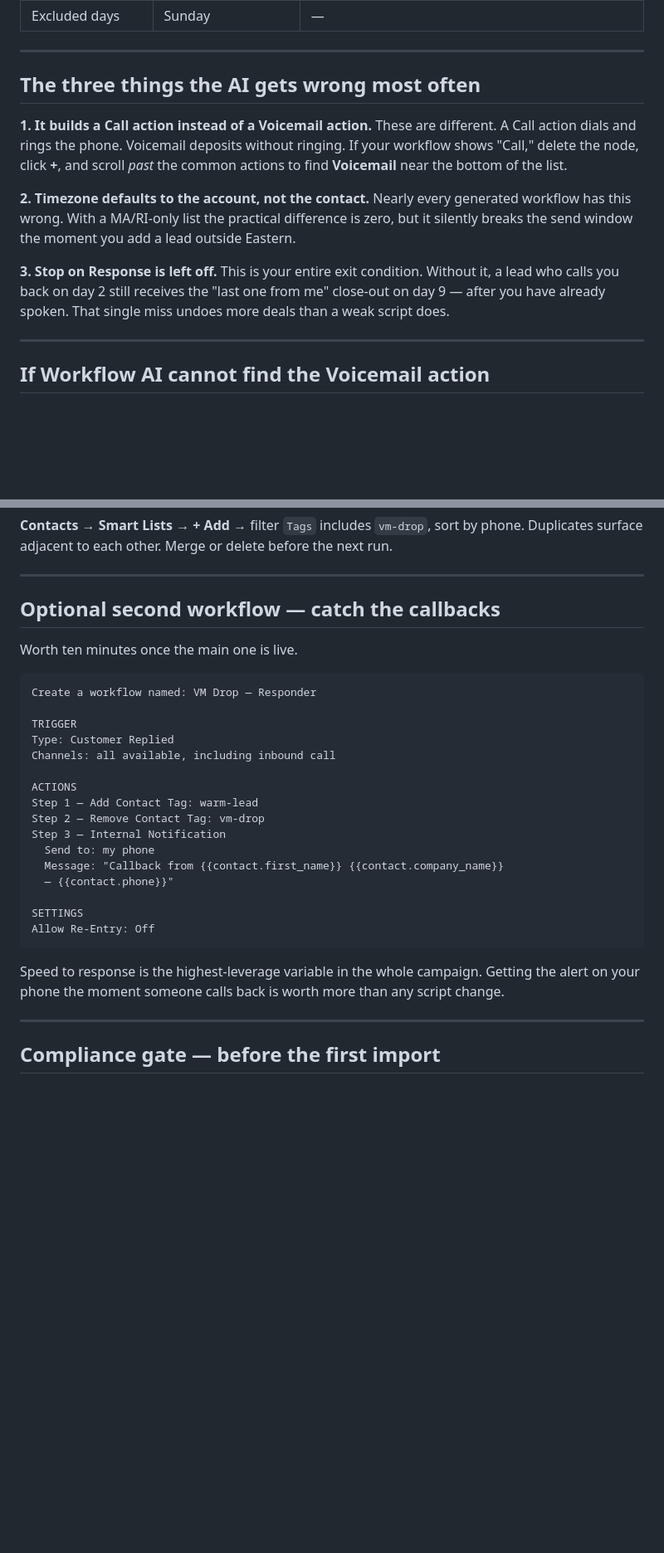
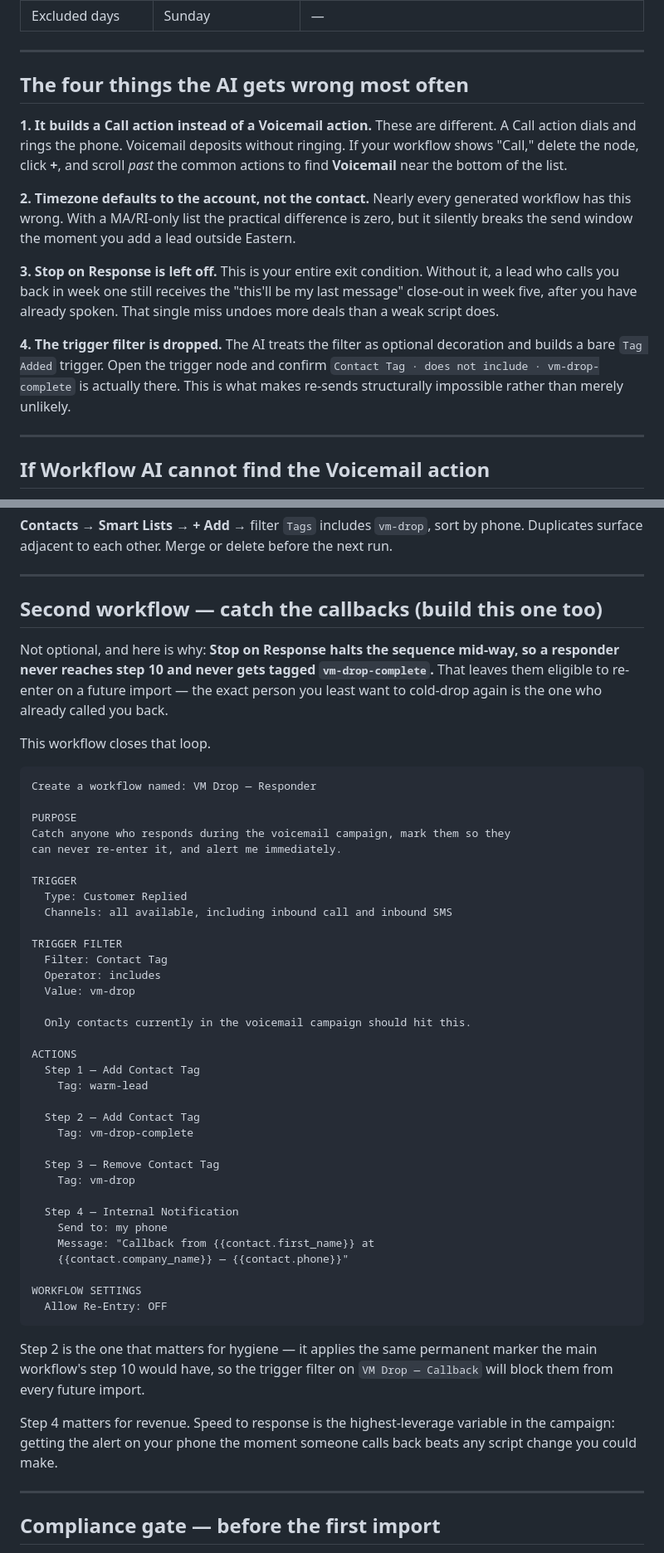
Before and after one commit to pradazay1-code/marketing-Sauce, a Markdown page: clients/onevision-marketing/vm-drop-workflow-ai-prompt.md, 2 parts joined by grey strips. Shown at 83% size. Rendered like a GitHub page; blank space fills up the shorter version.

````diff
--- a/clients/onevision-marketing/vm-drop-workflow-ai-prompt.md
+++ b/clients/onevision-marketing/vm-drop-workflow-ai-prompt.md
@@ -155,7 +174,7 @@ deliberate.
 
 ---
 
-## The three things the AI gets wrong most often
+## The four things the AI gets wrong most often
 
 **1. It builds a Call action instead of a Voicemail action.**
 These are different. A Call action dials and rings the phone. Voicemail deposits
@@ -169,9 +188,16 @@ practical difference is zero, but it silently breaks the send window the moment
 you add a lead outside Eastern.
 
 **3. Stop on Response is left off.**
-This is your entire exit condition. Without it, a lead who calls you back on
-day 2 still receives the "last one from me" close-out on day 9 — after you have
-already spoken. That single miss undoes more deals than a weak script does.
+This is your entire exit condition. Without it, a lead who calls you back in
+week one still receives the "this'll be my last message" close-out in week five,
+after you have already spoken. That single miss undoes more deals than a weak
+script does.
+
+**4. The trigger filter is dropped.**
+The AI treats the filter as optional decoration and builds a bare `Tag Added`
+trigger. Open the trigger node and confirm
+`Contact Tag · does not include · vm-drop-complete` is actually there. This is
+what makes re-sends structurally impossible rather than merely unlikely.
 
 ---
 
@@ -280,32 +306,59 @@ next run.
 
 ---
 
-## Optional second workflow — catch the callbacks
+## Second workflow — catch the callbacks (build this one too)
 
-Worth ten minutes once the main one is live.
+Not optional, and here is why: **Stop on Response halts the sequence mid-way, so
+a responder never reaches step 10 and never gets tagged `vm-drop-complete`.**
+That leaves them eligible to re-enter on a future import — the exact person you
+least want to cold-drop again is the one who already called you back.
+
+This workflow closes that loop.
 
 ```
 Create a workflow named: VM Drop — Responder
 
+PURPOSE
+Catch anyone who responds during the voicemail campaign, mark them so they
+can never re-enter it, and alert me immediately.
+
 TRIGGER
-Type: Customer Replied
-Channels: all available, including inbound call
+  Type: Customer Replied
+  Channels: all available, including inbound call and inbound SMS
+
+TRIGGER FILTER
+  Filter: Contact Tag
+  Operator: includes
+  Value: vm-drop
+
+  Only contacts currently in the voicemail campaign should hit this.
 
 ACTIONS
-Step 1 — Add Contact Tag: warm-lead
-Step 2 — Remove Contact Tag: vm-drop
-Step 3 — Internal Notification
-  Send to: my phone
-  Message: "Callback from {{contact.first_name}} {{contact.company_name}}
-  — {{contact.phone}}"
+  Step 1 — Add Contact Tag
+    Tag: warm-lead
 
-SETTINGS
-Allow Re-Entry: Off
+  Step 2 — Add Contact Tag
+    Tag: vm-drop-complete
+
+  Step 3 — Remove Contact Tag
+    Tag: vm-drop
+
+  Step 4 — Internal Notification
+    Send to: my phone
+    Message: "Callback from {{contact.first_name}} at
+    {{contact.company_name}} — {{contact.phone}}"
+
+WORKFLOW SETTINGS
+  Allow Re-Entry: OFF
 ```
 
-Speed to response is the highest-leverage variable in the whole campaign.
-Getting the alert on your phone the moment someone calls back is worth more than
-any script change.
+Step 2 is the one that matters for hygiene — it applies the same permanent
+marker the main workflow's step 10 would have, so the trigger filter on
+`VM Drop — Callback` will block them from every future import.
+
+Step 4 matters for revenue. Speed to response is the highest-leverage variable
+in the campaign: getting the alert on your phone the moment someone calls back
+beats any script change you could make.
 
 ---
 
````
Also changed, not shown: other parts of clients/onevision-marketing/vm-drop-workflow-ai-prompt.md (+76 -57 lines).
